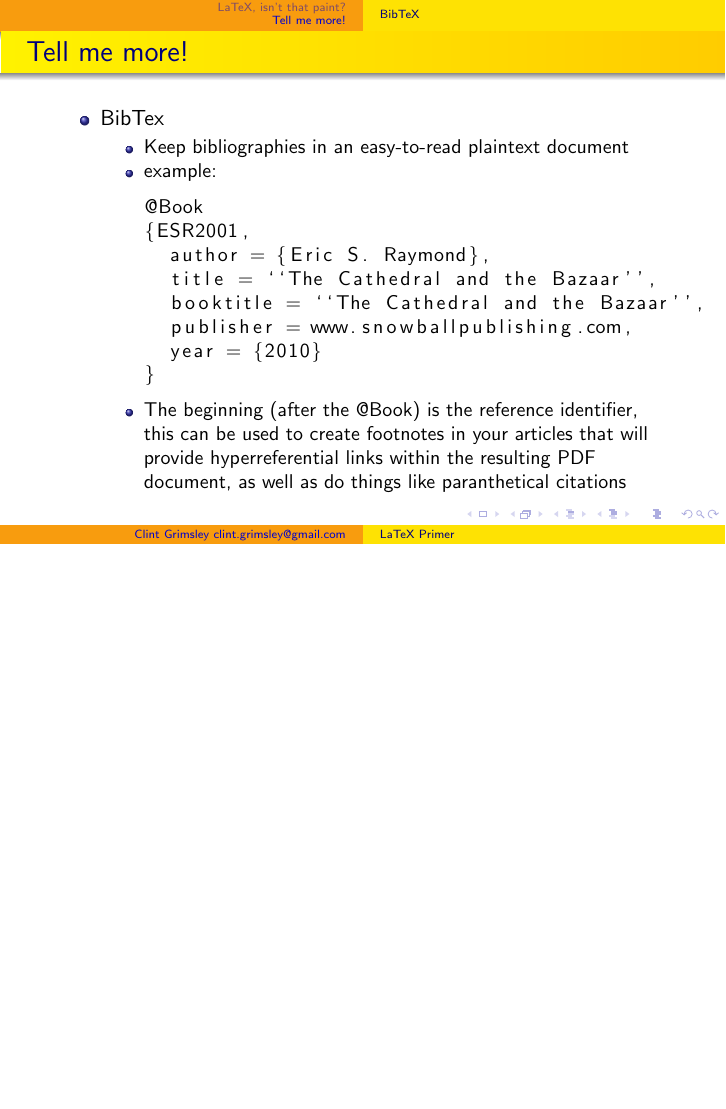
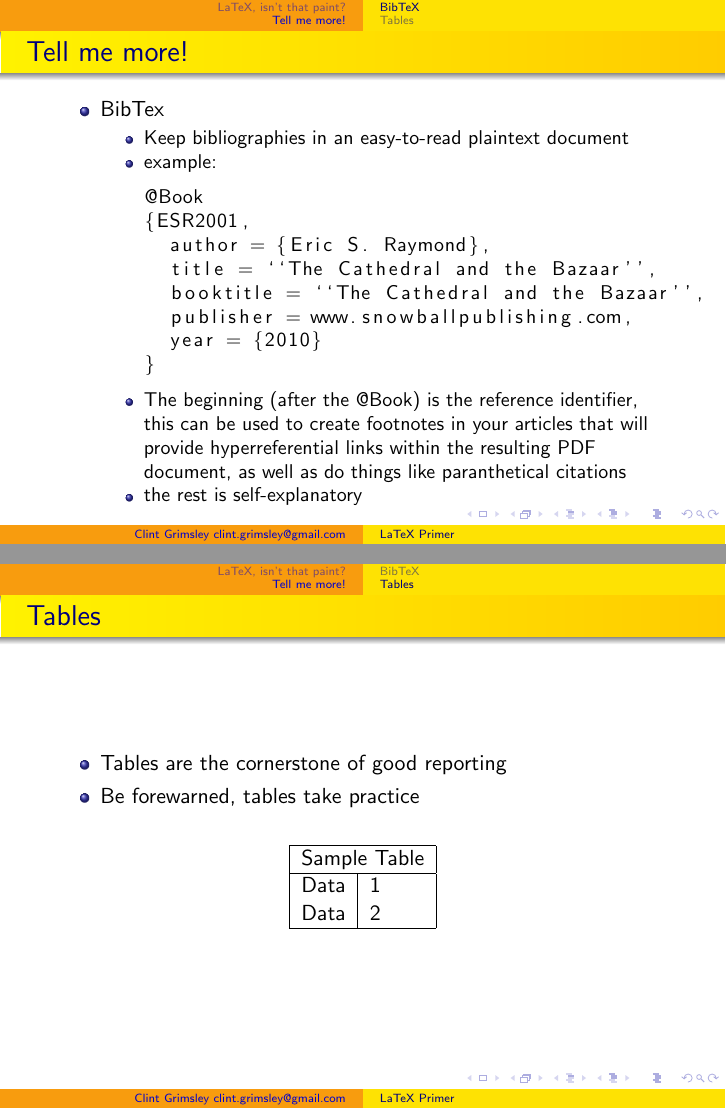
Before and after one commit to HackRVA/latex_slide_deck, LaTeX slides (latex_slide_deck.tex): page 5 of 5 before the commit and pages 5 and 6 of 6 after it, the two joined at a grey line, the shorter picture padded with empty space. The pictures show the PDF file latex_slide_deck.pdf that the author committed with the source.

Commit message:
added a table, after a long hard fight

```diff
--- a/latex_slide_deck.tex
+++ b/latex_slide_deck.tex
@@ -68,10 +73,33 @@
         \item The beginning (after the @Book) is the reference
           identifier, this can be used to create footnotes in your
           articles that will provide hyperreferential links within the
-          resulting PDF document, as well as do things like paranthetical citations
+          resulting PDF document, as well as do things like
+          paranthetical citations
+        \item the rest is self-explanatory
       \end{itemize}
   \end{itemize}
 \end{frame}
 
+\subsection{Tables}
+\begin{frame}
+  \frametitle{Tables}
+  \begin{itemize}
+  \item Tables are the cornerstone of good reporting
+  \item Be forewarned, tables take practice
+
+  \end{itemize}
+  \begin{table}
+    \centering
+    \begin{tabular}{|l|l|}
+      \hline
+      \multicolumn{2}{|c|}{Sample Table} \\
+      \hline
+      Data & 1 \\
+      Data & 2 \\
+      \hline
+    \end{tabular}
+  \end{table}
+
+\end{frame}
 
 \end{document}
```
Also changed, not shown: latex_slide_deck.pdf, latex_slide_deck.tex (13 more changed lines).
